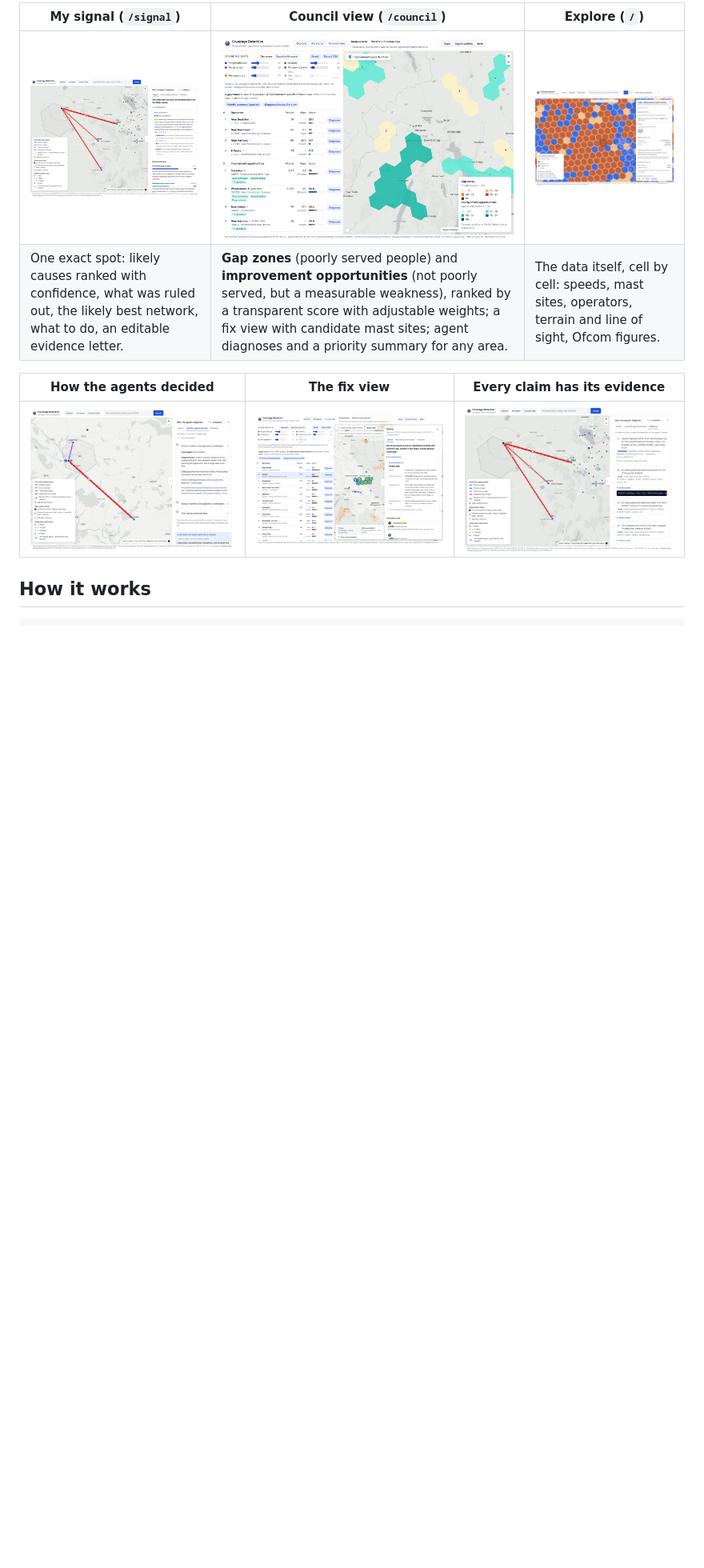
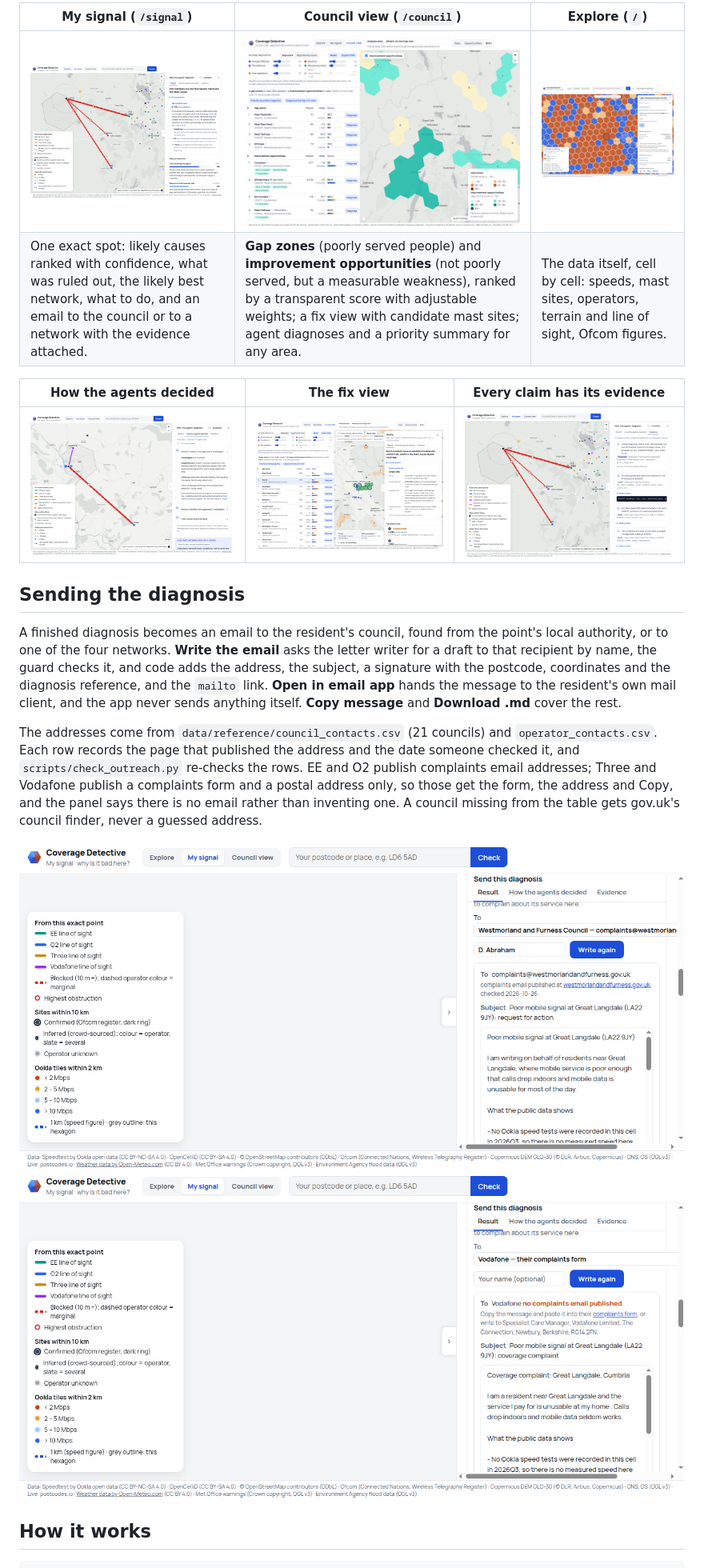
Before and after one commit to danielabrahamx/Coverage_find, a Markdown page: README.md, the part around one of its changes. Shown at 80% size. Drawn GitHub-style; blank space fills up the shorter version.

Commit message:
docs: sending a diagnosis, and where the contact table comes from

```diff
--- a/README.md
+++ b/README.md
@@ -43,11 +43,29 @@ new masts have spreadsheets, not reasons.
 | My signal (`/signal`) | Council view (`/council`) | Explore (`/`) |
 |---|---|---|
 | ![](docs/screenshots/hero_my_signal.png) | ![](docs/screenshots/council/03_lake_district_gaps_and_opportunities.png) | ![](docs/screenshots/explore.png) |
-| One exact spot: likely causes ranked with confidence, what was ruled out, the likely best network, what to do, an editable evidence letter. | **Gap zones** (poorly served people) and **improvement opportunities** (not poorly served, but a measurable weakness), ranked by a transparent score with adjustable weights; a fix view with candidate mast sites; agent diagnoses and a priority summary for any area. | The data itself, cell by cell: speeds, mast sites, operators, terrain and line of sight, Ofcom figures. |
+| One exact spot: likely causes ranked with confidence, what was ruled out, the likely best network, what to do, and an email to the council or to a network with the evidence attached. | **Gap zones** (poorly served people) and **improvement opportunities** (not poorly served, but a measurable weakness), ranked by a transparent score with adjustable weights; a fix view with candidate mast sites; agent diagnoses and a priority summary for any area. | The data itself, cell by cell: speeds, mast sites, operators, terrain and line of sight, Ofcom figures. |
 
 | How the agents decided | The fix view | Every claim has its evidence |
 |---|---|---|
 | ![](docs/screenshots/my_signal_how_agents_decided.png) | ![](docs/screenshots/council/06_ousby_fix_with_candidate.png) | ![](docs/screenshots/my_signal_evidence.png) |
+
+## Sending the diagnosis
+
+A finished diagnosis becomes an email to the resident's council, found from the point's local authority, or to
+one of the four networks. **Write the email** asks the letter writer for a draft to that recipient by name, the
+guard checks it, and code adds the address, the subject, a signature with the postcode, coordinates and the
+diagnosis reference, and the `mailto` link. **Open in email app** hands the message to the resident's own mail
+client, and the app never sends anything itself. **Copy message** and **Download .md** cover the rest.
+
+The addresses come from `data/reference/council_contacts.csv` (21 councils) and `operator_contacts.csv`. Each row
+records the page that published the address and the date someone checked it, and
+`scripts/check_outreach.py` re-checks the rows. EE and O2 publish complaints email addresses; Three and Vodafone
+publish a complaints form and a postal address only, so those get the form, the address and Copy, and the panel
+says there is no email rather than inventing one. A council missing from the table gets gov.uk's council finder,
+never a guessed address.
+
+![The email to the council](docs/screenshots/signal_agents_great_langdale_email_council.png)
+![No published address: the complaints form and the postal address](docs/screenshots/signal_agents_great_langdale_email_operator_form.png)
 
 ## How it works
 
```
Also changed, not shown: other parts of README.md (+4 -1 lines), data/README.md (+1 -0 lines).
